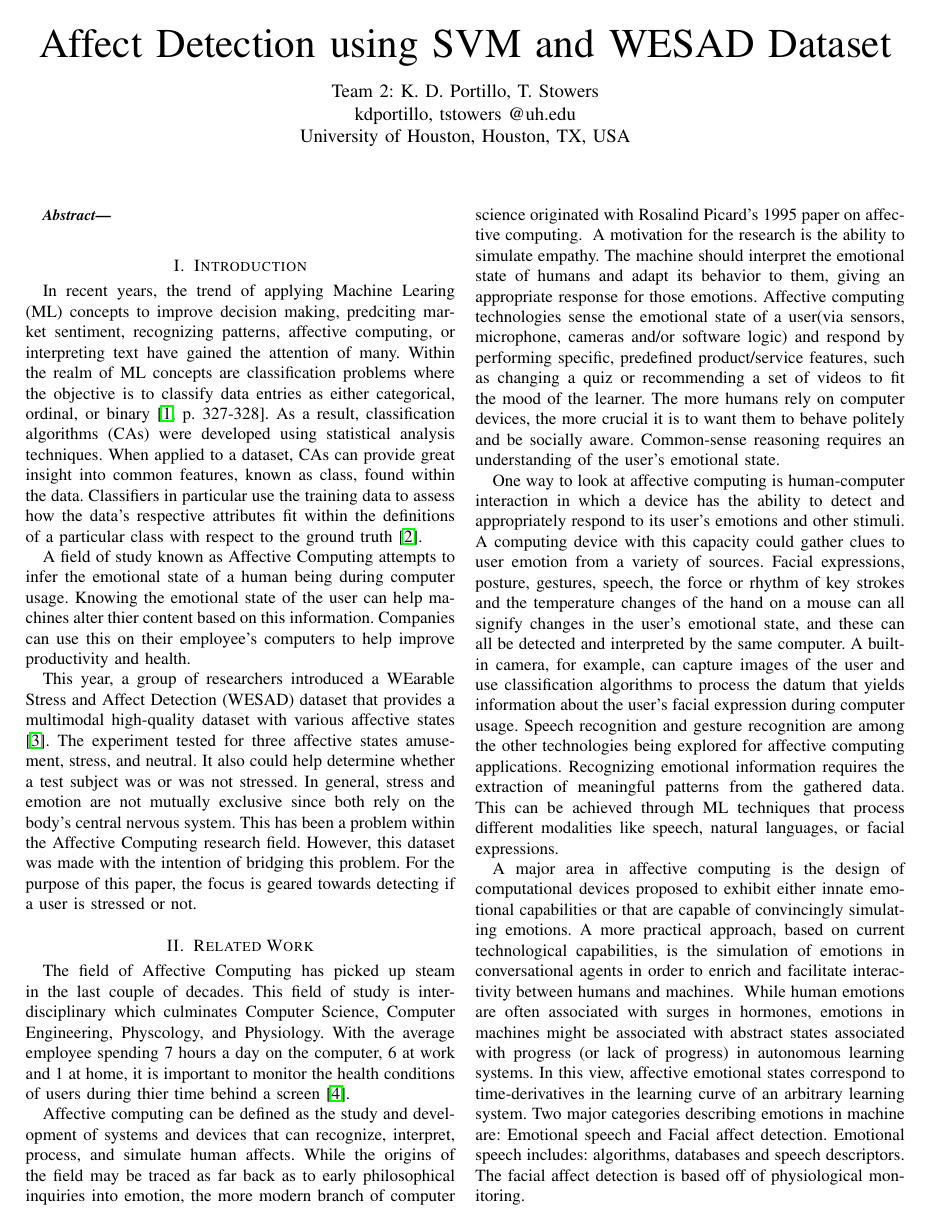
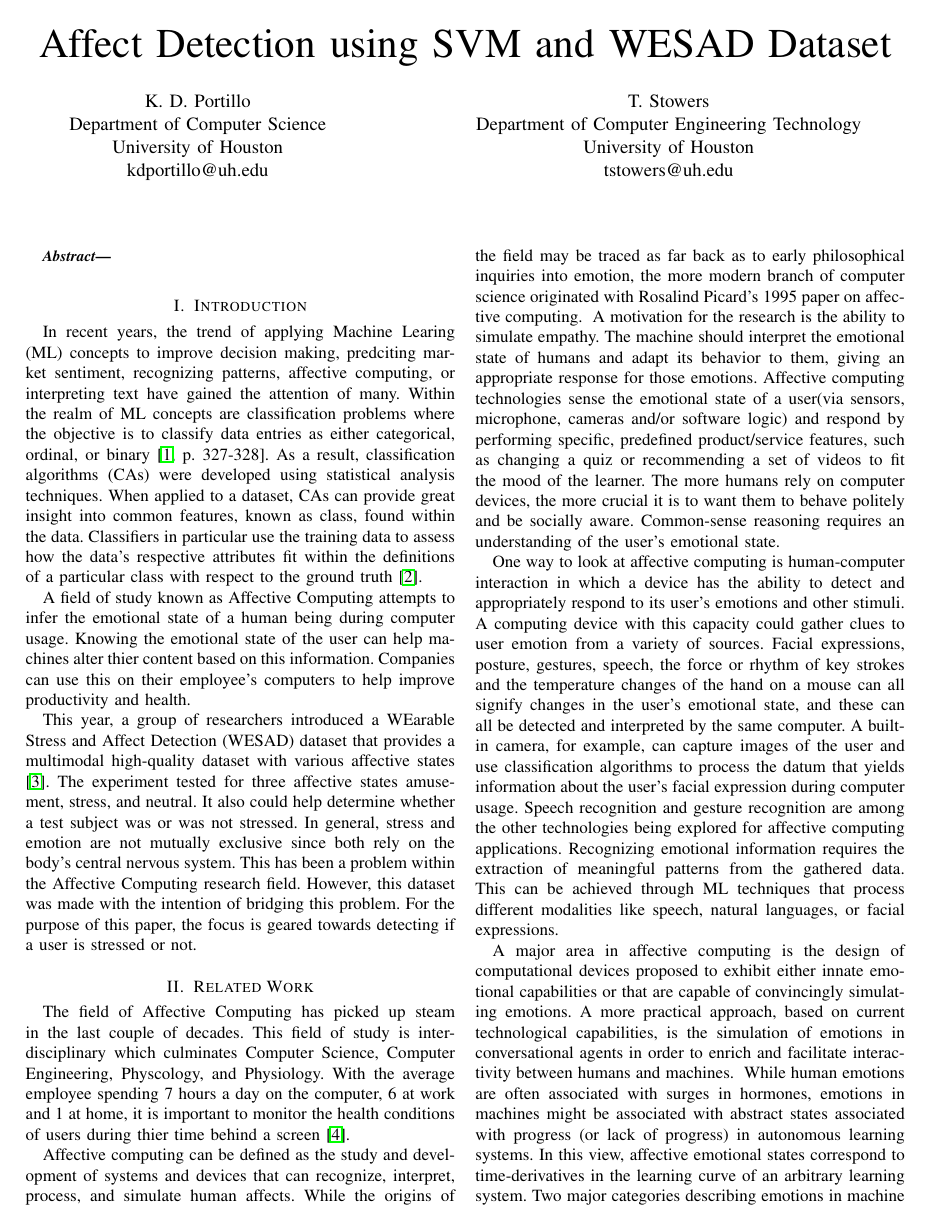
Before and after one commit to Unix-Project-T2/Final-Report, a LaTeX paper (FR.tex): page 1 of 4. Compiled offline with pdfLaTeX.

Commit message:
change author layout

```diff
--- a/FR.tex
+++ b/FR.tex
@@ -13,9 +13,14 @@
 
 \begin{document}
 \title{Affect Detection using SVM and WESAD Dataset}
-\author{Team 2: K. D. Portillo, T. Stowers \\
-        kdportillo, tstowers @uh.edu \\
-        University of Houston, Houston, TX, USA}
+\author{
+\begin{tabular}[t]{c@{\extracolsep{8em}}c}
+	K. D. Portillo  		& T. Stowers \\
+	Department of Computer Science 	& Department of Computer Engineering Technology \\
+	University of Houston 		& University of Houston \\
+	kdportillo@uh.edu 		& tstowers@uh.edu
+\end{tabular}
+}
 \maketitle
 \pagenumbering{gobble}
 
```
